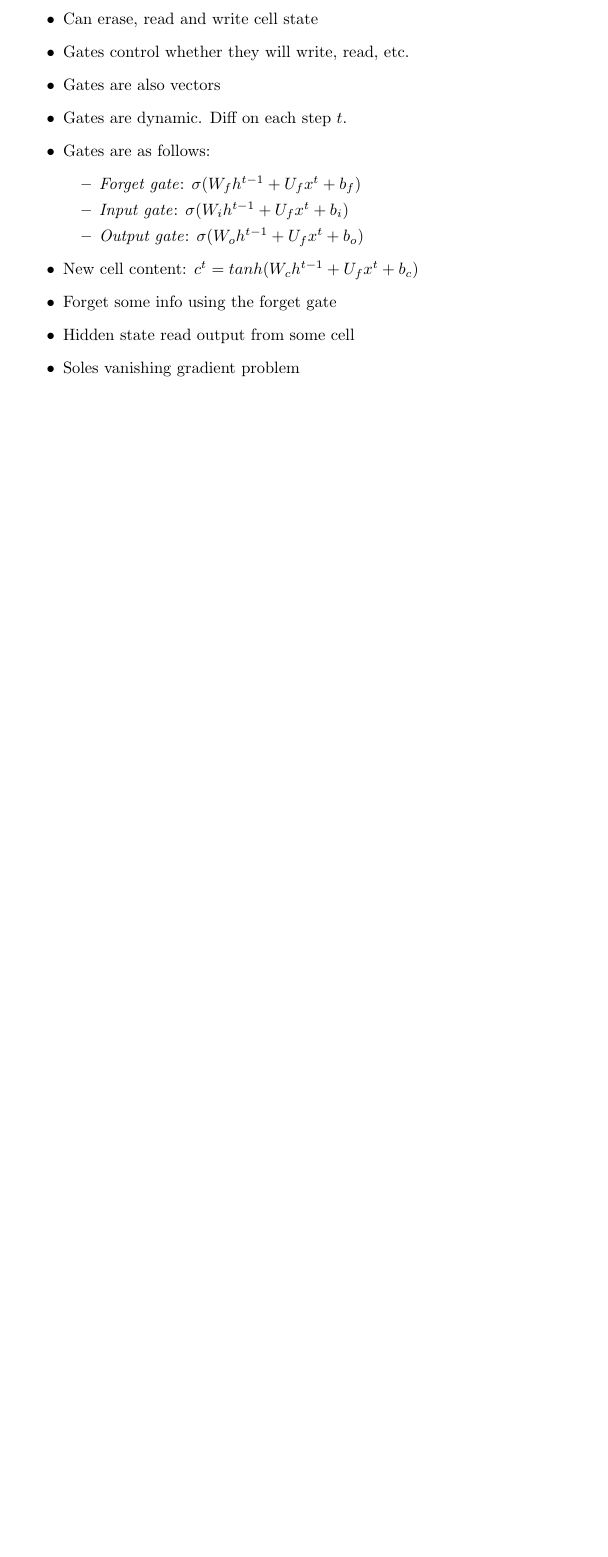
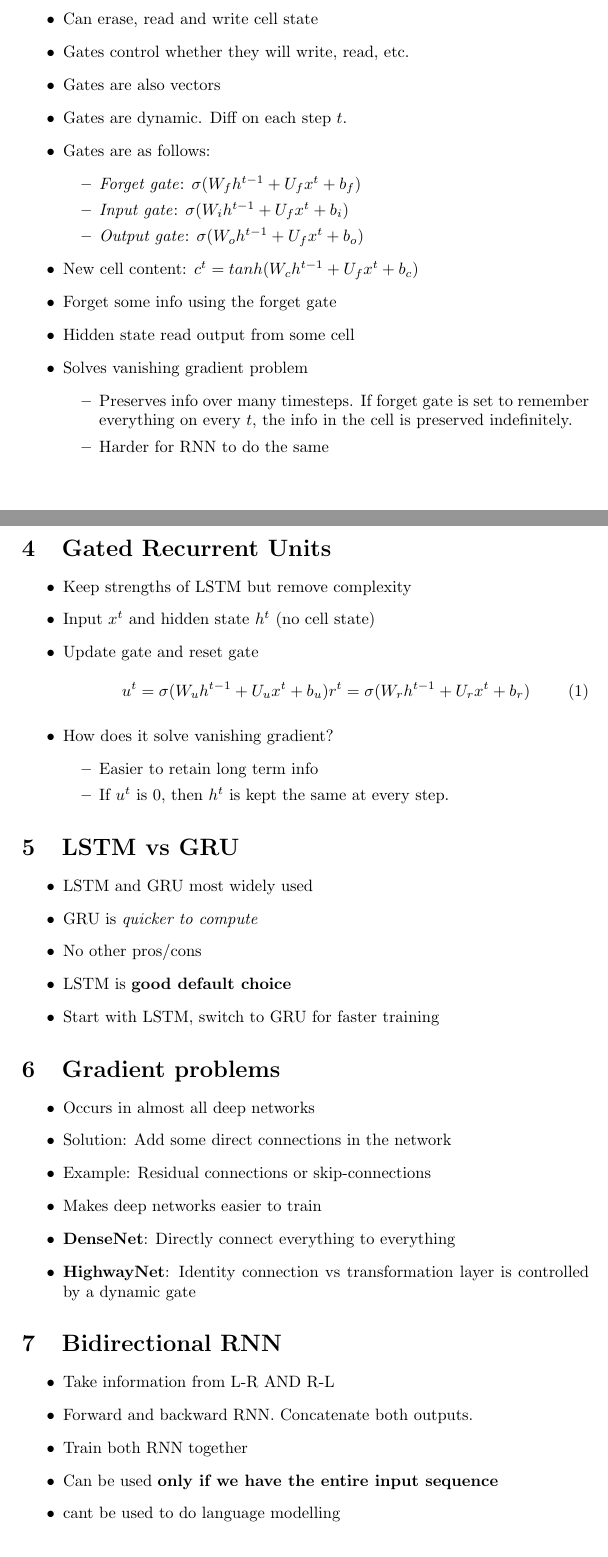
Before and after one commit to goodhamgupta/cs224n, a LaTeX document (notes/lecture_7/notes.tex): part of page 2 of 2 before the commit and two parts of pages 2 and 3 of 4 after it, the two joined at a grey line, cut so that both start at the same text, the shorter picture padded with empty space. Compiled offline with pdfLaTeX.

Commit message:
Complete lecture 7 notes

```diff
--- a/notes/lecture_7/notes.tex
+++ b/notes/lecture_7/notes.tex
@@ -59,4 +59,51 @@
     \item New cell content: $c^t = tanh(W_ch^{t-1} + U_fx^t + b_c)$
     \item Forget some info using the forget gate
     \item Hidden state read output from some cell
-    \item Soles vanishing gradient problem
+    \item Solves vanishing gradient problem
+    \begin{itemize}
+        \item Preserves info over many timesteps. If forget gate is set to remember everything on every $t$, the info in the cell is preserved indefinitely.
+        \item Harder for RNN to do the same
+    \end{itemize}
+\end{itemize}
+\section{Gated Recurrent Units}
+\begin{itemize}
+    \item Keep strengths of LSTM but remove complexity
+    \item Input $x^t$ and hidden state $h^t$ (no cell state)
+    \item Update gate and reset gate
+    \begin{equation}
+    \begin{split}
+        u^t = \sigma(W_uh^{t-1} + U_ux^t + b_u)
+        r^t = \sigma(W_rh^{t-1} + U_rx^t + b_r)
+    \end{split}
+    \end{equation}
+    \item How does it solve vanishing gradient?
+    \begin{itemize}
+        \item Easier to retain long term info
+        \item If $u^t$ is 0, then $h^t$ is kept the same at every step.
+    \end{itemize}
+\end{itemize}
+\section{LSTM vs GRU}
+\begin{itemize}
+    \item LSTM and GRU most widely used
+    \item GRU is \textit{quicker to compute}
+    \item No other pros/cons
+    \item LSTM is \textbf{good default choice }
+    \item Start with LSTM, switch to GRU for faster training
+\end{itemize}
+\section{Gradient problems}
+\begin{itemize}
+    \item Occurs in almost all deep networks
+    \item Solution: Add some direct connections in the network
+    \item Example: Residual connections or skip-connections
+    \item Makes deep networks easier to train
+    \item \textbf{DenseNet}: Directly connect everything to everything
+    \item \textbf{HighwayNet}: Identity connection vs transformation layer is controlled by a dynamic gate
+\end{itemize}
+\section{Bidirectional RNN}
+\begin{itemize}
+    \item Take information from L-R AND R-L
+    \item Forward and backward RNN. Concatenate both outputs.
+    \item Train both RNN together
+    \item Can be used \textbf{only if we have the entire input sequence}
+    \item cant be used to do language modelling
+\end{itemize}
```
Also changed, not shown: notes/lecture_7/notes.pdf, notes/lecture_7/notes.tex (15 more changed lines), 1 other file.
